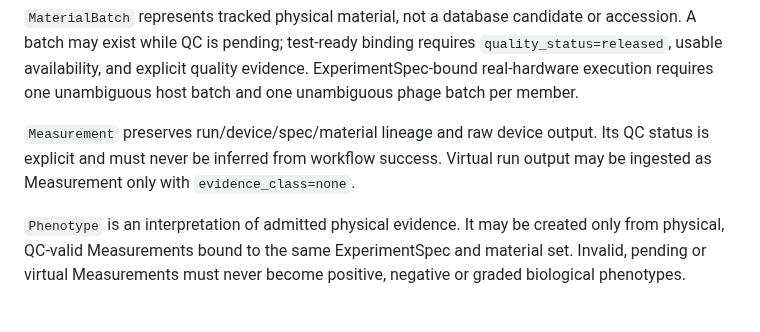
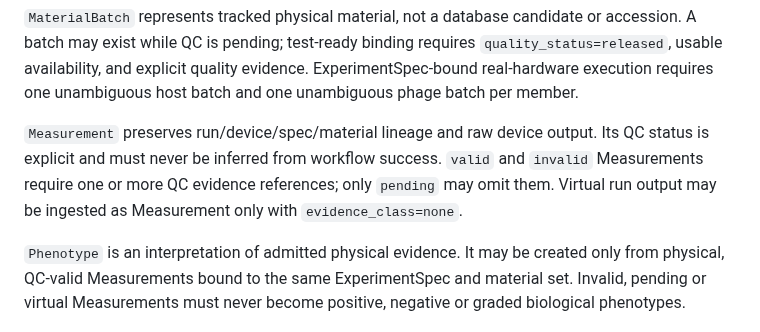
Before and after one commit to edgarcuth-web/self-driving-lab-for-phage-therapy, a Markdown page: AGENTS.md, the part around the change. Rendered like a GitHub page.

Commit message:
Require QC evidence for admitted Measurements

```diff
--- a/AGENTS.md
+++ b/AGENTS.md
@@ -80,7 +80,7 @@ Every model/tool output needs tool/model identity, version, inputs and parameter
 
 `MaterialBatch` represents tracked physical material, not a database candidate or accession. A batch may exist while QC is pending; test-ready binding requires `quality_status=released`, usable availability, and explicit quality evidence. ExperimentSpec-bound real-hardware execution requires one unambiguous host batch and one unambiguous phage batch per member.
 
-`Measurement` preserves run/device/spec/material lineage and raw device output. Its QC status is explicit and must never be inferred from workflow success. Virtual run output may be ingested as Measurement only with `evidence_class=none`.
+`Measurement` preserves run/device/spec/material lineage and raw device output. Its QC status is explicit and must never be inferred from workflow success. `valid` and `invalid` Measurements require one or more QC evidence references; only `pending` may omit them. Virtual run output may be ingested as Measurement only with `evidence_class=none`.
 
 `Phenotype` is an interpretation of admitted physical evidence. It may be created only from physical, QC-valid Measurements bound to the same ExperimentSpec and material set. Invalid, pending or virtual Measurements must never become positive, negative or graded biological phenotypes.
 
```
